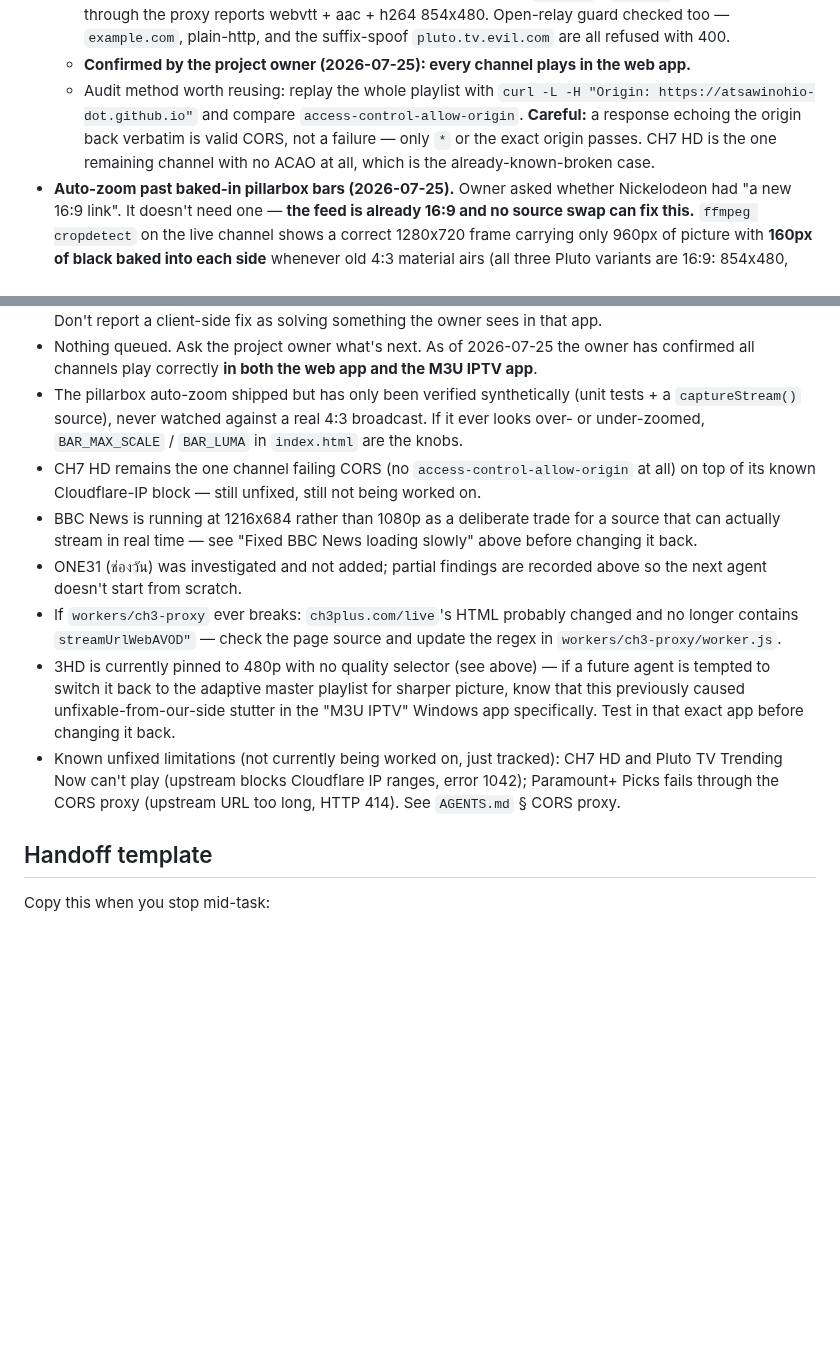
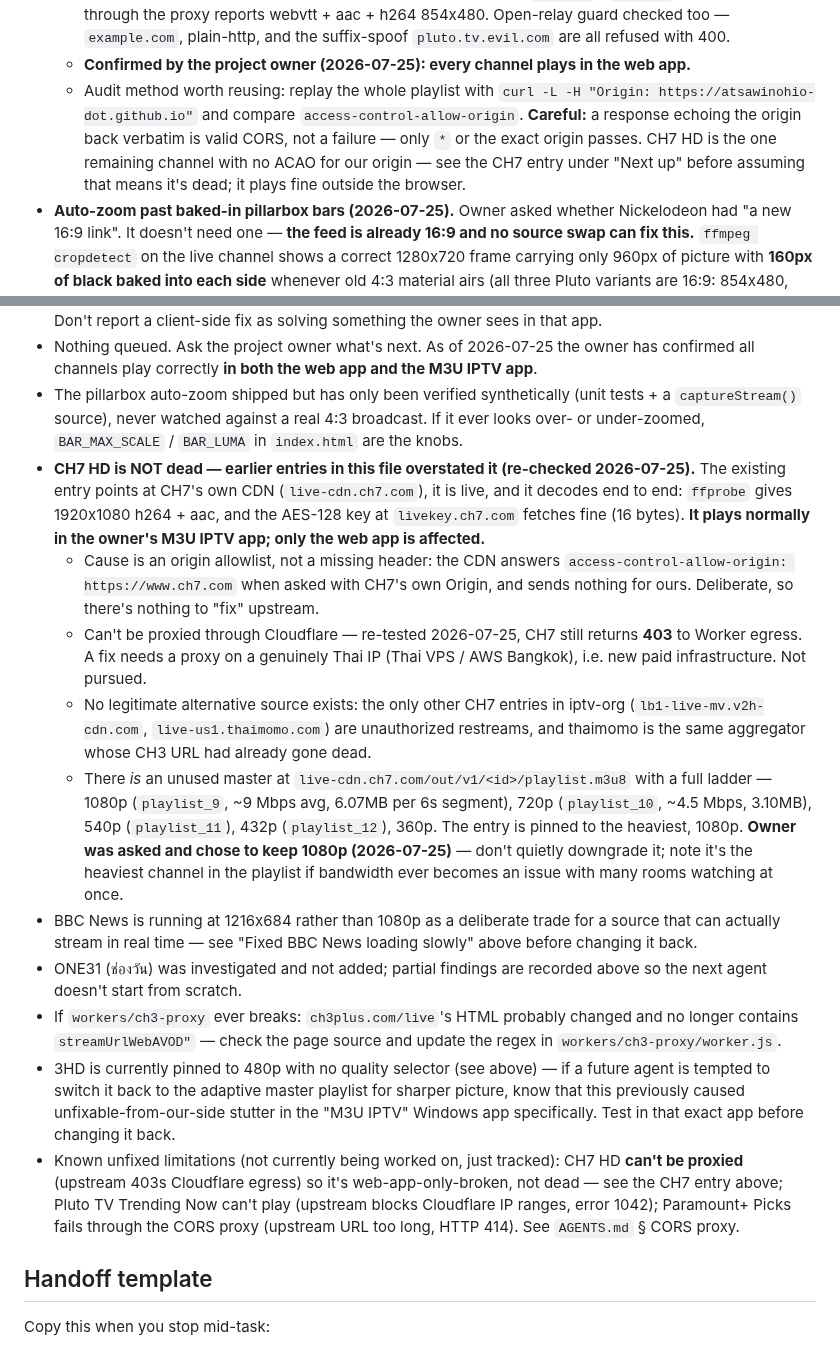
Before and after one commit to atsawinohio-dot/steam-hotel-stream, a Markdown page: HANDOFF.md, 2 parts joined by grey strips. Drawn GitHub-style; blank space fills up the shorter version.

Commit message:
Correct CH7 status: stream is live and plays natively, only the browser is blocked by an origin allowlist

```diff
--- a/HANDOFF.md
+++ b/HANDOFF.md
@@ -25,7 +25,7 @@ _No agent currently mid-task. Last updated by: Claude (Claude Code) — 2026-07-
   - Only manifests go through the worker; segments stay direct because `*.plutotv.net` already sends `access-control-allow-origin: *`. So this adds no meaningful Cloudflare bandwidth.
   - Verified: all 6 channel URLs return HTTP 200 with `ACAO: *`; the full chain master → media playlist → segment was walked by hand (segment fetched direct, 746KB, `ACAO: *`); `ffprobe` end-to-end through the proxy reports webvtt + aac + h264 854x480. Open-relay guard checked too — `example.com`, plain-http, and the suffix-spoof `pluto.tv.evil.com` are all refused with 400.
   - **Confirmed by the project owner (2026-07-25): every channel plays in the web app.**
-  - Audit method worth reusing: replay the whole playlist with `curl -L -H "Origin: https://atsawinohio-dot.github.io"` and compare `access-control-allow-origin`. **Careful:** a response echoing the origin back verbatim is valid CORS, not a failure — only `*` or the exact origin passes. CH7 HD is the one remaining channel with no ACAO at all, which is the already-known-broken case.
+  - Audit method worth reusing: replay the whole playlist with `curl -L -H "Origin: https://atsawinohio-dot.github.io"` and compare `access-control-allow-origin`. **Careful:** a response echoing the origin back verbatim is valid CORS, not a failure — only `*` or the exact origin passes. CH7 HD is the one remaining channel with no ACAO for our origin — see the CH7 entry under "Next up" before assuming that means it's dead; it plays fine outside the browser.
 - **Auto-zoom past baked-in pillarbox bars (2026-07-25).** Owner asked whether Nickelodeon had "a new 16:9 link". It doesn't need one — **the feed is already 16:9 and no source swap can fix this.** `ffmpeg cropdetect` on the live channel shows a correct 1280x720 frame carrying only 960px of picture with **160px of black baked into each side** whenever old 4:3 material airs (all three Pluto variants are 16:9: 854x480, 854x480, 1280x720). The side pixels genuinely are black in the stream, so no `aspect-ratio`/`object-fit` change can recover them — note the earlier `object-fit: cover` switch did **nothing** for this channel for exactly that reason.
   - `index.html` now samples the frame into a 64x36 canvas every 2s and, when it sees symmetric black side bars, applies a CSS `scale()` to push them off screen. Nickelodeon mixes old 4:3 and modern 16:9 programming, so this must be per-frame — a per-channel setting would wrongly crop the modern shows.
   - Guards worth keeping if you touch it: a fade-to-black frame returns `null` (keep previous scale, don't jump); lopsided dark edges are ignored (real pillarboxing is symmetric); bars under 4% are treated as encoder noise; zoom is clamped to 1.45x; two consistent readings are required before committing a change. On iOS Safari's native-HLS path the canvas is cross-origin-tainted and `getImageData` throws — that's caught once and detection then disables itself rather than throwing every tick.
@@ -75,12 +75,16 @@ _Nothing in progress._
 - **Know which player the owner is looking at before diagnosing anything visual.** Confirmed 2026-07-25: the owner watches through the **"M3U IPTV" Windows app**, not this repo's web app. So `iptv.m3u8` and worker changes reach them, but **nothing in `index.html` does** — the 16:9 framing, `object-fit: cover`, the pillarbox auto-zoom and the `preconnect`/`preload`/ABR loading speed-ups all only affect guests using the web app/PWA. A screenshot with none of our UI in it (no "เปลี่ยนช่อง" button, no now-playing chip) is the tell. Don't report a client-side fix as solving something the owner sees in that app.
 - Nothing queued. Ask the project owner what's next. As of 2026-07-25 the owner has confirmed all channels play correctly **in both the web app and the M3U IPTV app**.
 - The pillarbox auto-zoom shipped but has only been verified synthetically (unit tests + a `captureStream()` source), never watched against a real 4:3 broadcast. If it ever looks over- or under-zoomed, `BAR_MAX_SCALE` / `BAR_LUMA` in `index.html` are the knobs.
-- CH7 HD remains the one channel failing CORS (no `access-control-allow-origin` at all) on top of its known Cloudflare-IP block — still unfixed, still not being worked on.
+- **CH7 HD is NOT dead — earlier entries in this file overstated it (re-checked 2026-07-25).** The existing entry points at CH7's own CDN (`live-cdn.ch7.com`), it is live, and it decodes end to end: `ffprobe` gives 1920x1080 h264 + aac, and the AES-128 key at `livekey.ch7.com` fetches fine (16 bytes). **It plays normally in the owner's M3U IPTV app; only the web app is affected.**
+  - Cause is an origin allowlist, not a missing header: the CDN answers `access-control-allow-origin: https://www.ch7.com` when asked with CH7's own Origin, and sends nothing for ours. Deliberate, so there's nothing to "fix" upstream.
+  - Can't be proxied through Cloudflare — re-tested 2026-07-25, CH7 still returns **403** to Worker egress. A fix needs a proxy on a genuinely Thai IP (Thai VPS / AWS Bangkok), i.e. new paid infrastructure. Not pursued.
+  - No legitimate alternative source exists: the only other CH7 entries in iptv-org (`lb1-live-mv.v2h-cdn.com`, `live-us1.thaimomo.com`) are unauthorized restreams, and thaimomo is the same aggregator whose CH3 URL had already gone dead.
+  - There *is* an unused master at `live-cdn.ch7.com/out/v1/<id>/playlist.m3u8` with a full ladder — 1080p (`playlist_9`, ~9 Mbps avg, 6.07MB per 6s segment), 720p (`playlist_10`, ~4.5 Mbps, 3.10MB), 540p (`playlist_11`), 432p (`playlist_12`), 360p. The entry is pinned to the heaviest, 1080p. **Owner was asked and chose to keep 1080p (2026-07-25)** — don't quietly downgrade it; note it's the heaviest channel in the playlist if bandwidth ever becomes an issue with many rooms watching at once.
 - BBC News is running at 1216x684 rather than 1080p as a deliberate trade for a source that can actually stream in real time — see "Fixed BBC News loading slowly" above before changing it back.
 - ONE31 (ช่องวัน) was investigated and not added; partial findings are recorded above so the next agent doesn't start from scratch.
 - If `workers/ch3-proxy` ever breaks: `ch3plus.com/live`'s HTML probably changed and no longer contains `streamUrlWebAVOD"` — check the page source and update the regex in `workers/ch3-proxy/worker.js`.
 - 3HD is currently pinned to 480p with no quality selector (see above) — if a future agent is tempted to switch it back to the adaptive master playlist for sharper picture, know that this previously caused unfixable-from-our-side stutter in the "M3U IPTV" Windows app specifically. Test in that exact app before changing it back.
-- Known unfixed limitations (not currently being worked on, just tracked): CH7 HD and Pluto TV Trending Now can't play (upstream blocks Cloudflare IP ranges, error 1042); Paramount+ Picks fails through the CORS proxy (upstream URL too long, HTTP 414). See `AGENTS.md` § CORS proxy.
+- Known unfixed limitations (not currently being worked on, just tracked): CH7 HD **can't be proxied** (upstream 403s Cloudflare egress) so it's web-app-only-broken, not dead — see the CH7 entry above; Pluto TV Trending Now can't play (upstream blocks Cloudflare IP ranges, error 1042); Paramount+ Picks fails through the CORS proxy (upstream URL too long, HTTP 414). See `AGENTS.md` § CORS proxy.
 
 ## Handoff template
 
```
Also changed, not shown: AGENTS.md (+1 -1 lines).
